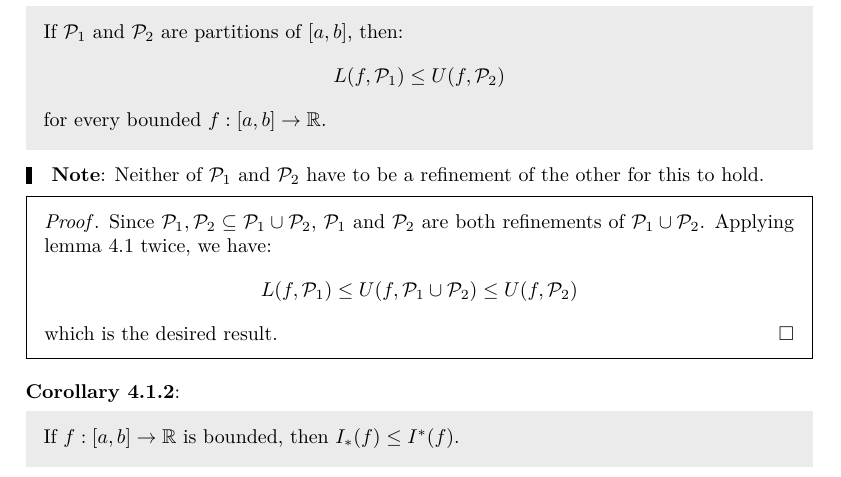
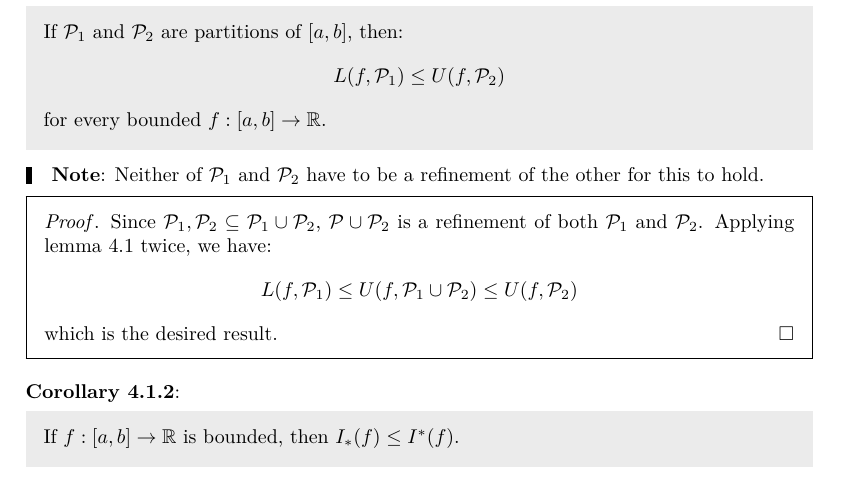
Before and after one commit to ras257/cam-notes, a LaTeX thesis (IA/lent/AnalysisI/main.tex, which reads IA/lent/AnalysisI/chapters/4-Integration.tex): part of page 55 of 71, cut so that both start at the same text. Compiled offline with pdfLaTeX.

Commit message:
Fix error in Analysis Ch.4

```diff
--- a/IA/lent/AnalysisI/chapters/4-Integration.tex
+++ b/IA/lent/AnalysisI/chapters/4-Integration.tex
@@ -215,7 +215,7 @@ Intuition suggests that a finer partition leads to a better estimate for the are
   Neither of $\mathcal{P}_1$ and $\mathcal{P}_2$ have to be a refinement of the other for this to hold.
 \end{remark}
 \begin{proof}
-  Since $\mathcal{P}_1, \mathcal{P}_2 \subseteq \mathcal{P}_1 \cup \mathcal{P}_2$, $\mathcal{P}_1$ and $\mathcal{P}_2$ are both refinements of $\mathcal{P}_1 \cup \mathcal{P}_2$.
+  Since $\mathcal{P}_1, \mathcal{P}_2 \subseteq \mathcal{P}_1 \cup \mathcal{P}_2$, $\mathcal{P} \cup \mathcal{P}_2$ is a refinement of both $\mathcal{P}_1$ and $\mathcal{P}_2$.
   Applying \cref{refinementInequality} twice, we have:
   \[
     L(f, \mathcal{P}_1) \leq U(f, \mathcal{P}_1 \cup \mathcal{P}_2) \leq U(f, \mathcal{P}_2)
```
